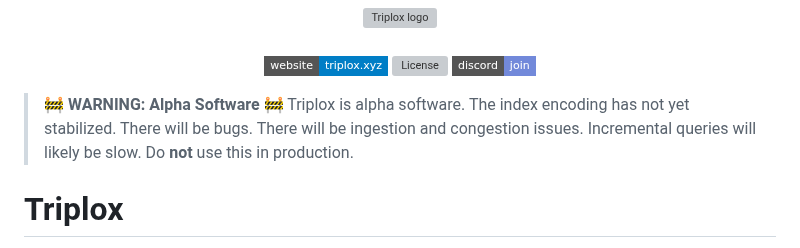
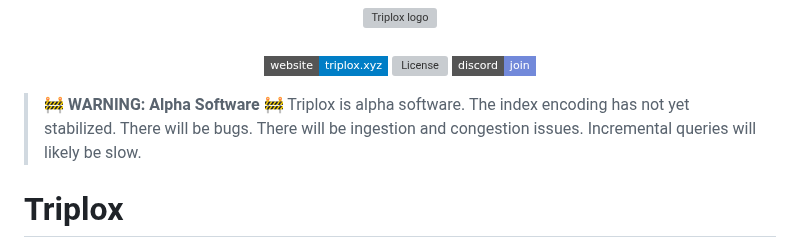
Before and after one commit to FiV0/triplox, a Markdown page: README.md, the part around the change. Drawn GitHub-style; badges without logos; grey boxes are pictures that could not be loaded.

Commit message:
readme tweak

```diff
--- a/README.md
+++ b/README.md
@@ -22,7 +22,7 @@
 </p>
 
 > 🚧 **WARNING: Alpha Software** 🚧
-> Triplox is alpha software. The index encoding has not yet stabilized. There will be bugs. There will be ingestion and congestion issues. Incremental queries will likely be slow. Do **not** use this in production.
+> Triplox is alpha software. The index encoding has not yet stabilized. There will be bugs. There will be ingestion and congestion issues. Incremental queries will likely be slow.
 
 # Triplox
 
```
